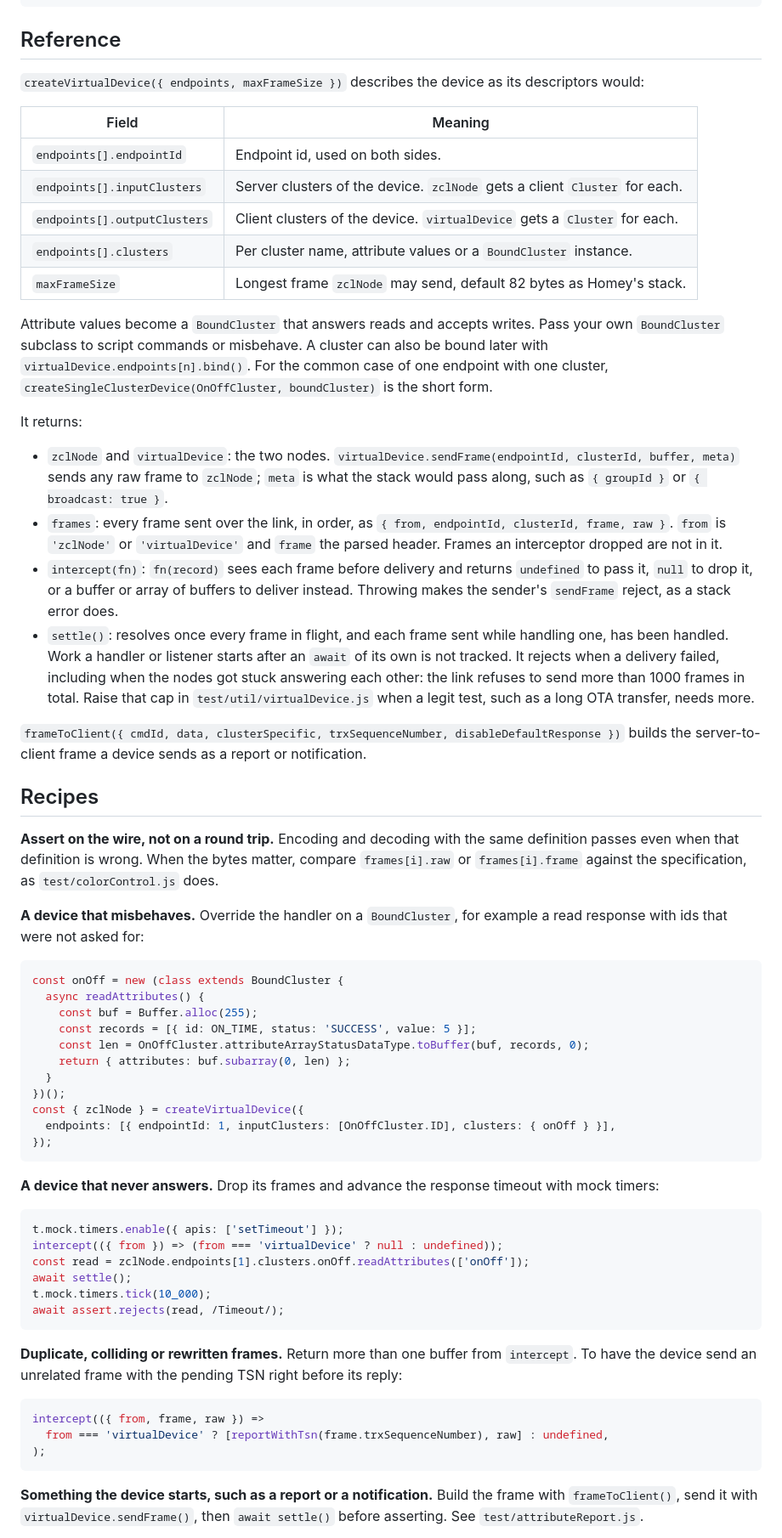
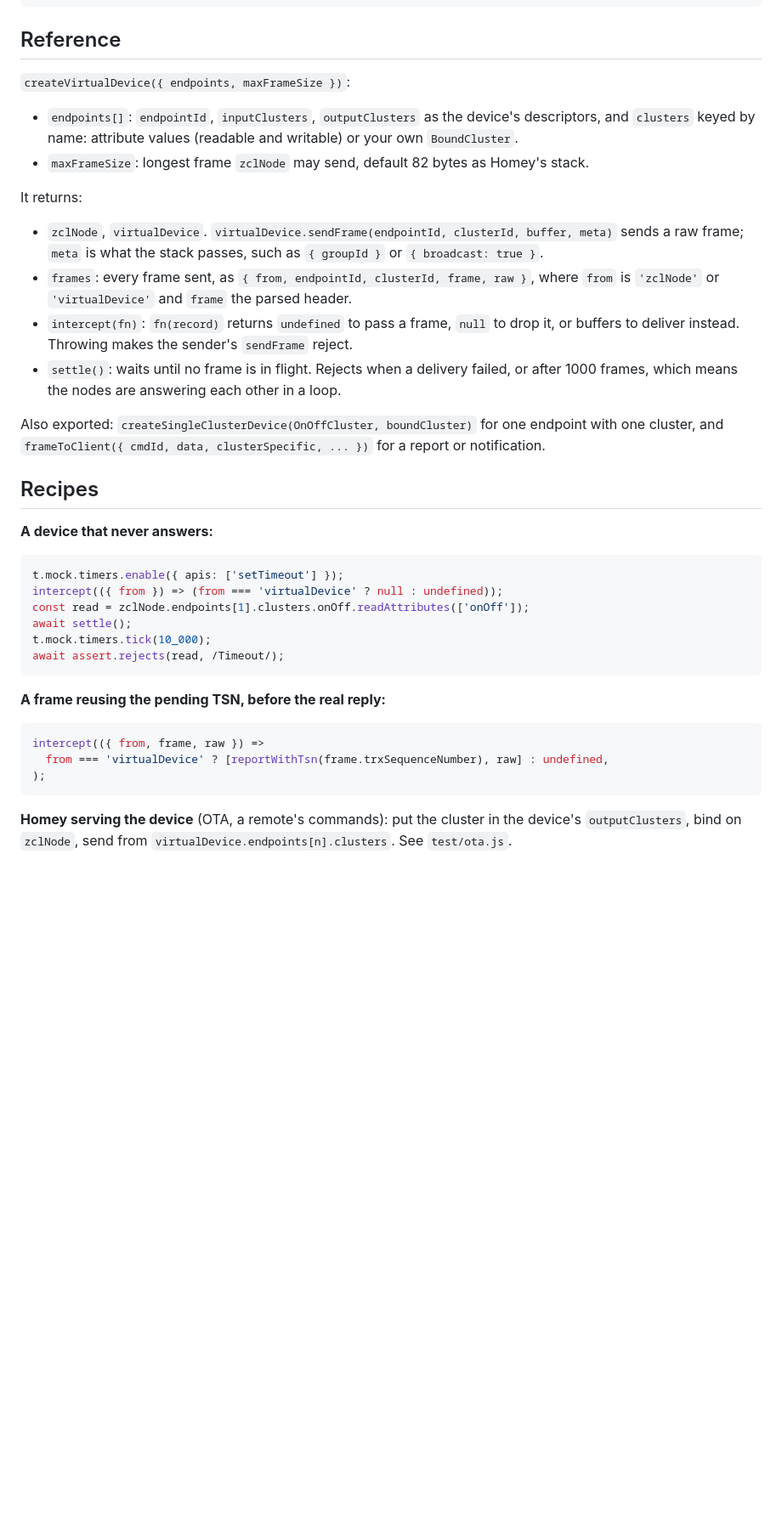
Before and after one commit to athombv/node-zigbee-clusters, a Markdown page: docs/testing.md, the part around one of its changes. Shown at 85% size. GitHub-like rendering; blank space fills up the shorter version.

````diff
--- a/docs/testing.md
+++ b/docs/testing.md
@@ -45,65 +29,29 @@ it('reads the on/off state', async function () {
 
 ## Reference
 
-`createVirtualDevice({ endpoints, maxFrameSize })` describes the device as its descriptors would:
+`createVirtualDevice({ endpoints, maxFrameSize })`:
 
-| Field                        | Meaning                                                                    |
-| ---------------------------- | -------------------------------------------------------------------------- |
-| `endpoints[].endpointId`     | Endpoint id, used on both sides.                                           |
-| `endpoints[].inputClusters`  | Server clusters of the device. `zclNode` gets a client `Cluster` for each. |
-| `endpoints[].outputClusters` | Client clusters of the device. `virtualDevice` gets a `Cluster` for each.  |
-| `endpoints[].clusters`       | Per cluster name, attribute values or a `BoundCluster` instance.           |
-| `maxFrameSize`               | Longest frame `zclNode` may send, default 82 bytes as Homey's stack.       |
-
-Attribute values become a `BoundCluster` that answers reads and accepts writes. Pass your own
-`BoundCluster` subclass to script commands or misbehave. A cluster can also be bound later with
-`virtualDevice.endpoints[n].bind()`. For the common case of one endpoint with one cluster,
-`createSingleClusterDevice(OnOffCluster, boundCluster)` is the short form.
+- `endpoints[]`: `endpointId`, `inputClusters`, `outputClusters` as the device's descriptors, and
+  `clusters` keyed by name: attribute values (readable and writable) or your own `BoundCluster`.
+- `maxFrameSize`: longest frame `zclNode` may send, default 82 bytes as Homey's stack.
 
 It returns:
 
-- `zclNode` and `virtualDevice`: the two nodes. `virtualDevice.sendFrame(endpointId, clusterId, buffer, meta)`
-  sends any raw frame to `zclNode`; `meta` is what the stack would pass along, such as
-  `{ groupId }` or `{ broadcast: true }`.
-- `frames`: every frame sent over the link, in order, as `{ from, endpointId, clusterId, frame,
-raw }`. `from` is `'zclNode'` or `'virtualDevice'` and `frame` the parsed header. Frames an
-  interceptor dropped are not in it.
-- `intercept(fn)`: `fn(record)` sees each frame before delivery and returns `undefined` to pass it,
-  `null` to drop it, or a buffer or array of buffers to deliver instead. Throwing makes the sender's
-  `sendFrame` reject, as a stack error does.
-- `settle()`: resolves once every frame in flight, and each frame sent while handling one, has been
-  handled. Work a handler or listener starts after an `await` of its own is not tracked. It rejects
-  when a delivery failed, including when the nodes got stuck answering each other: the link refuses
-  to send more than 1000 frames in total. Raise that cap in `test/util/virtualDevice.js` when a
-  legit test, such as a long OTA transfer, needs more.
+- `zclNode`, `virtualDevice`. `virtualDevice.sendFrame(endpointId, clusterId, buffer, meta)` sends a
+  raw frame; `meta` is what the stack passes, such as `{ groupId }` or `{ broadcast: true }`.
+- `frames`: every frame sent, as `{ from, endpointId, clusterId, frame, raw }`, where `from` is
+  `'zclNode'` or `'virtualDevice'` and `frame` the parsed header.
+- `intercept(fn)`: `fn(record)` returns `undefined` to pass a frame, `null` to drop it, or buffers to
+  deliver instead. Throwing makes the sender's `sendFrame` reject.
+- `settle()`: waits until no frame is in flight. Rejects when a delivery failed, or after 1000
+  frames, which means the nodes are answering each other in a loop.
 
-`frameToClient({ cmdId, data, clusterSpecific, trxSequenceNumber, disableDefaultResponse })` builds
-the server-to-client frame a device sends as a report or notification.
+Also exported: `createSingleClusterDevice(OnOffCluster, boundCluster)` for one endpoint with one
+cluster, and `frameToClient({ cmdId, data, clusterSpecific, ... })` for a report or notification.
 
 ## Recipes
 
-**Assert on the wire, not on a round trip.** Encoding and decoding with the same definition passes
-even when that definition is wrong. When the bytes matter, compare `frames[i].raw` or
-`frames[i].frame` against the specification, as `test/colorControl.js` does.
-
-**A device that misbehaves.** Override the handler on a `BoundCluster`, for example a read response
-with ids that were not asked for:
-
-```js
-const onOff = new (class extends BoundCluster {
-  async readAttributes() {
-    const buf = Buffer.alloc(255);
-    const records = [{ id: ON_TIME, status: 'SUCCESS', value: 5 }];
-    const len = OnOffCluster.attributeArrayStatusDataType.toBuffer(buf, records, 0);
-    return { attributes: buf.subarray(0, len) };
-  }
-})();
-const { zclNode } = createVirtualDevice({
-  endpoints: [{ endpointId: 1, inputClusters: [OnOffCluster.ID], clusters: { onOff } }],
-});
-```
-
-**A device that never answers.** Drop its frames and advance the response timeout with mock timers:
+**A device that never answers:**
 
 ```js
 t.mock.timers.enable({ apis: ['setTimeout'] });
@@ -114,8 +62,7 @@ t.mock.timers.tick(10_000);
 await assert.rejects(read, /Timeout/);
 ```
 
-**Duplicate, colliding or rewritten frames.** Return more than one buffer from `intercept`. To have
-the device send an unrelated frame with the pending TSN right before its reply:
+**A frame reusing the pending TSN, before the real reply:**
 
 ```js
 intercept(({ from, frame, raw }) =>
@@ -123,7 +70,7 @@ intercept(({ from, frame, raw }) =>
 );
 ```
 
-**Something the device starts, such as a report or a notification.** Build the frame with
-`frameToClient()`, send it with `virtualDevice.sendFrame()`, then `await settle()` before
-asserting. See `test/attributeReport.js`.
+**Homey serving the device** (OTA, a remote's commands): put the cluster in the device's
+`outputClusters`, bind on `zclNode`, send from `virtualDevice.endpoints[n].clusters`. See
+`test/ota.js`.
 
````
Also changed, not shown: other parts of docs/testing.md (+22 -52 lines).
